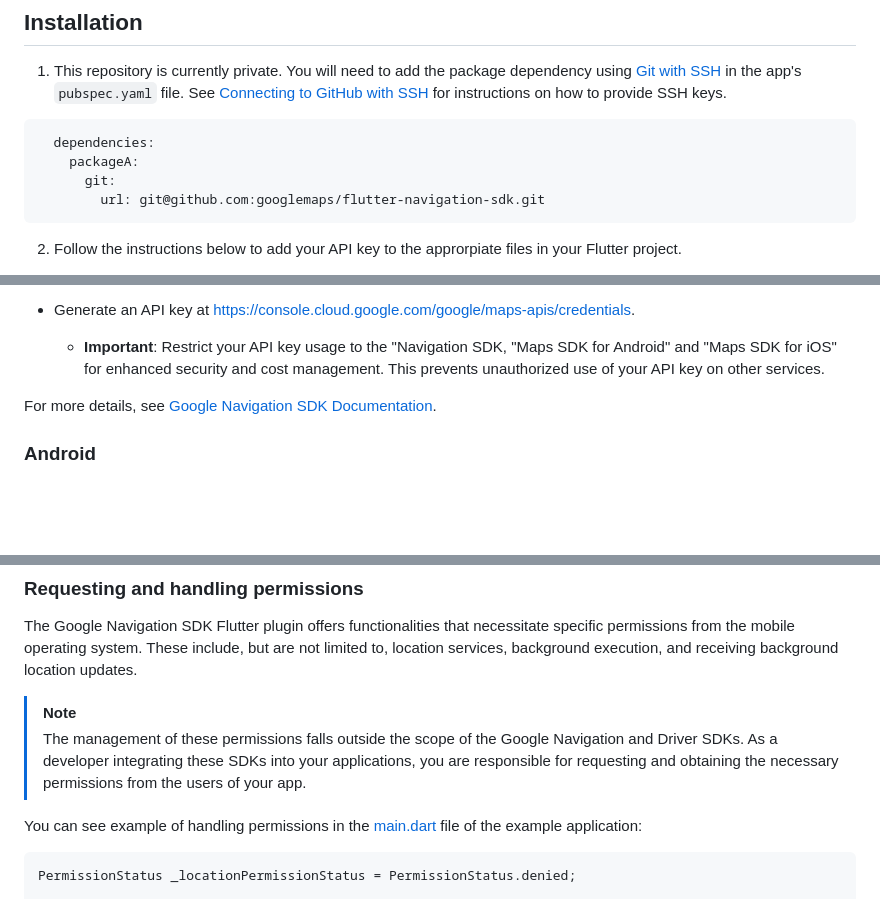
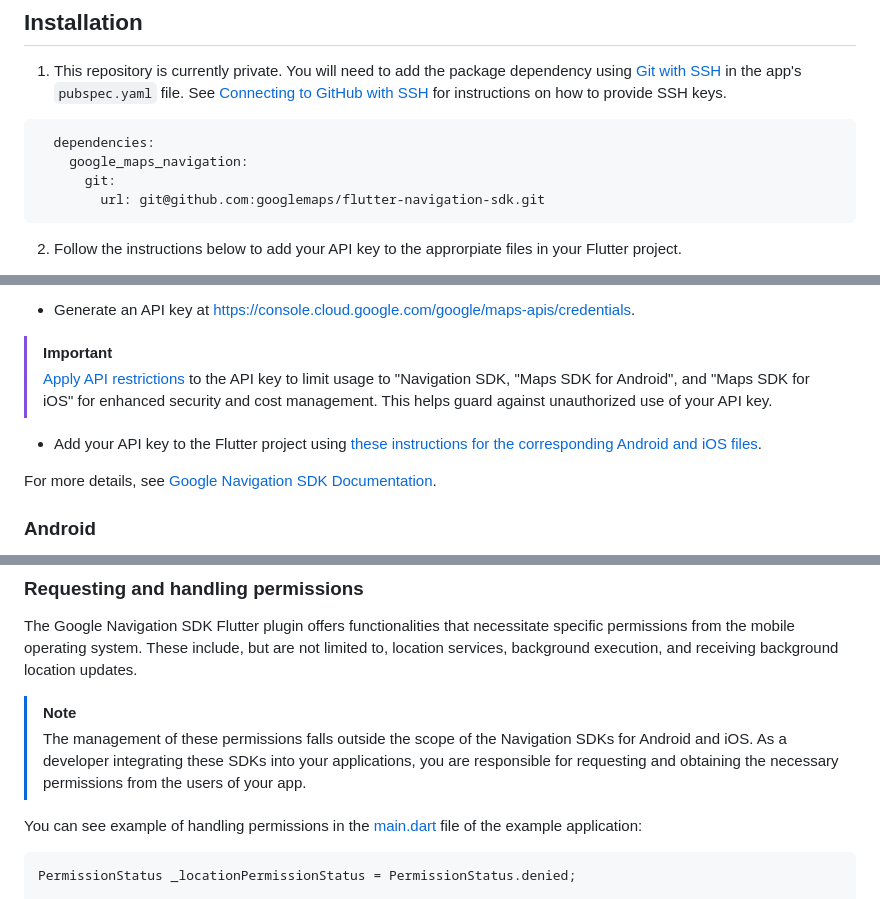
Before and after one commit to googlemaps/flutter-navigation-sdk, a Markdown page: README.md, 3 parts joined by grey strips. Rendered like a GitHub page; blank space fills up the shorter version.

Commit message:
docs: address PR comments from #1 in README (#2)

````diff
--- a/README.md
+++ b/README.md
@@ -23,7 +23,7 @@ This repository contains a Flutter plugin that provides a [Google Maps Navigatio
 
 ```
   dependencies:
-    packageA:
+    google_maps_navigation:
       git:
         url: git@github.com:googlemaps/flutter-navigation-sdk.git
 ```
@@ -39,7 +39,11 @@ This repository contains a Flutter plugin that provides a [Google Maps Navigatio
   * For iOS, enable "Maps SDK for iOS" by selecting "ENABLE".
 
 * Generate an API key at <https://console.cloud.google.com/google/maps-apis/credentials>.
-  * **Important**: Restrict your API key usage to the "Navigation SDK, "Maps SDK for Android" and "Maps SDK for iOS" for enhanced security and cost management. This prevents unauthorized use of your API key on other services.
+
+> [!IMPORTANT]
+> [Apply API restrictions](https://developers.google.com/maps/api-security-best-practices#api-restriction) to the API key to limit usage to "Navigation SDK, "Maps SDK for Android", and "Maps SDK for iOS" for enhanced security and cost management. This helps guard against unauthorized use of your API key.
+
+* Add your API key to the Flutter project using [these instructions for the corresponding Android and iOS files](https://developers.google.com/maps/flutter-package/config#step_4_add_your_api_key_to_the_project).
 
 For more details, see [Google Navigation SDK Documentation](https://developers.google.com/maps/documentation/navigation).
 
@@ -167,7 +171,7 @@ See the [example](./example) directory for a complete navigation sample app.
 The Google Navigation SDK Flutter plugin offers functionalities that necessitate specific permissions from the mobile operating system. These include, but are not limited to, location services, background execution, and receiving background location updates.
 
 > [!NOTE]
-> The management of these permissions falls outside the scope of the Google Navigation and Driver SDKs. As a developer integrating these SDKs into your applications, you are responsible for requesting and obtaining the necessary permissions from the users of your app.
+> The management of these permissions falls outside the scope of the Navigation SDKs for Android and iOS. As a developer integrating these SDKs into your applications, you are responsible for requesting and obtaining the necessary permissions from the users of your app.
 
 You can see example of handling permissions in the [main.dart](./example/lib/main.dart) file of the example application:
 
````
